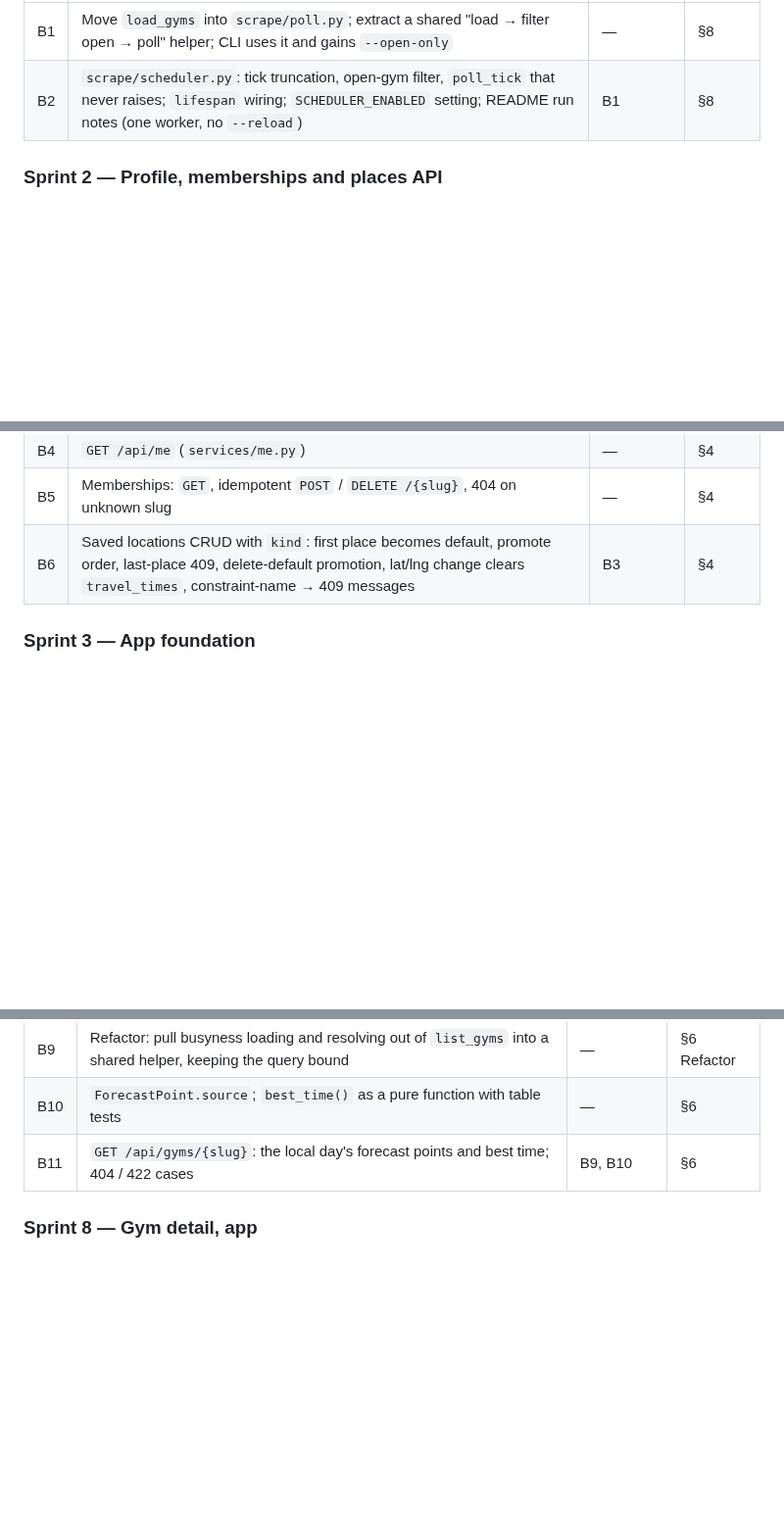
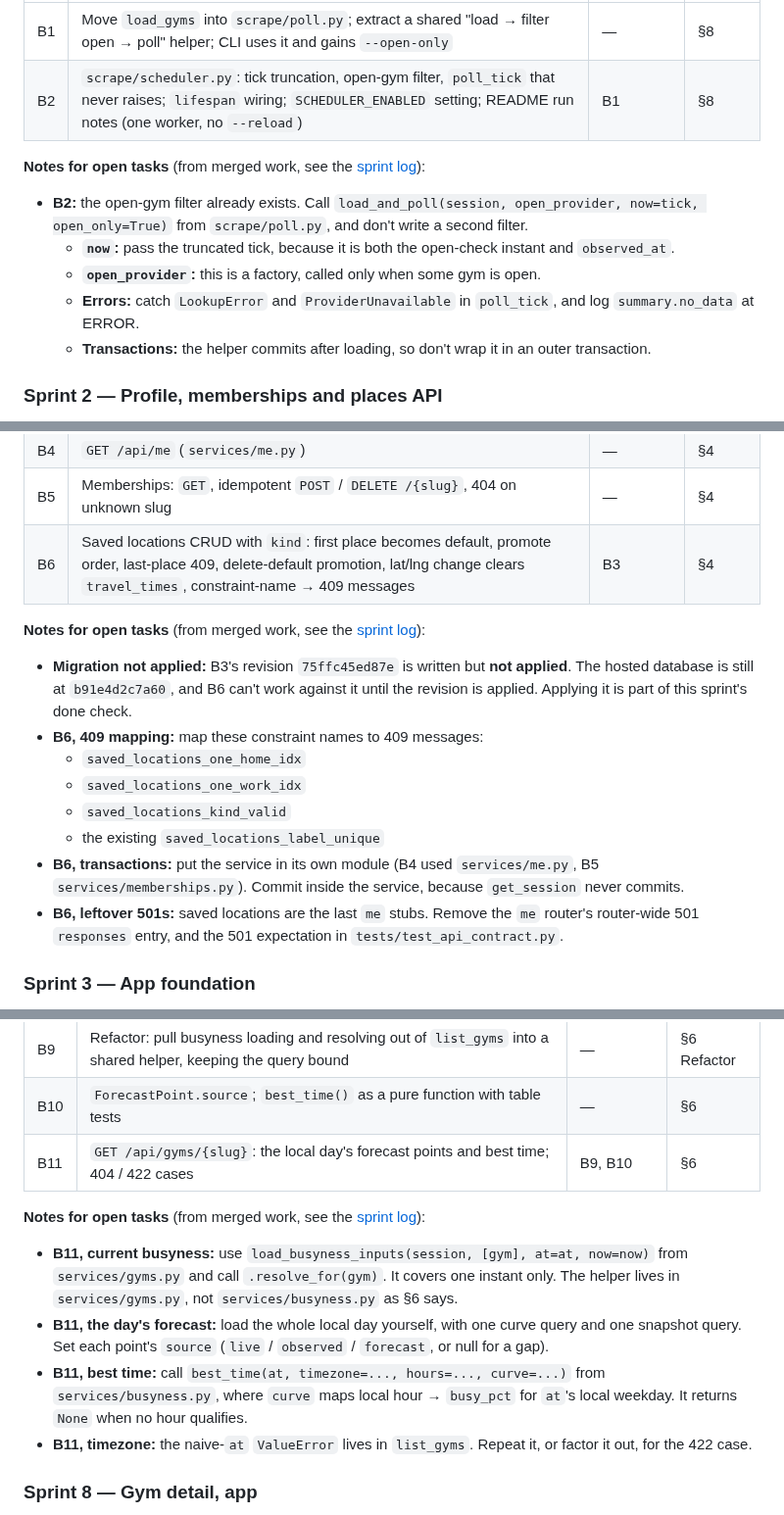
Before and after one commit to yonid4/boulder-bay, a Markdown page: boulder_bay_v1_sprints.md, 3 parts joined by grey strips. Shown at 98% size. GitHub-like rendering; blank space fills up the shorter version.

Commit message:
docs: add notes for open tasks under each affected sprint

```diff
--- a/boulder_bay_v1_sprints.md
+++ b/boulder_bay_v1_sprints.md
@@ -90,6 +92,18 @@ Closing a sprint is part of the sprint, not a follow-up. In the same change that
 | B1 | Move `load_gyms` into `scrape/poll.py`; extract a shared "load → filter open → poll" helper; CLI uses it and gains `--open-only` | — | §8 |
 | B2 | `scrape/scheduler.py`: tick truncation, open-gym filter, `poll_tick` that never raises; `lifespan` wiring; `SCHEDULER_ENABLED` setting; README run notes (one worker, no `--reload`) | B1 | §8 |
 
+**Notes for open tasks** (from merged work, see the [sprint log](#sprint-log)):
+- **B2:** the open-gym filter already exists. Call
+  `load_and_poll(session, open_provider, now=tick, open_only=True)` from `scrape/poll.py`, and
+  don't write a second filter.
+  - **`now`:** pass the truncated tick, because it is both the open-check instant and
+    `observed_at`.
+  - **`open_provider`:** this is a factory, called only when some gym is open.
+  - **Errors:** catch `LookupError` and `ProviderUnavailable` in `poll_tick`, and log
+    `summary.no_data` at ERROR.
+  - **Transactions:** the helper commits after loading, so don't wrap it in an outer
+    transaction.
+
 ### Sprint 2 — Profile, memberships and places API
 **Goal:** the three `/api/me` areas stop returning 501. **Done when:** every `/api/me` route
 works against the hosted database, and the `kind` migration is applied and recorded in the docs.
@@ -101,6 +115,20 @@ works against the hosted database, and the `kind` migration is applied and recor
 | B5 | Memberships: `GET`, idempotent `POST` / `DELETE /{slug}`, 404 on unknown slug | — | §4 |
 | B6 | Saved locations CRUD with `kind`: first place becomes default, promote order, last-place 409, delete-default promotion, lat/lng change clears `travel_times`, constraint-name → 409 messages | B3 | §4 |
 
+**Notes for open tasks** (from merged work, see the [sprint log](#sprint-log)):
+- **Migration not applied:** B3's revision `75ffc45ed87e` is written but **not applied**. The
+  hosted database is still at `b91e4d2c7a60`, and B6 can't work against it until the revision
+  is applied. Applying it is part of this sprint's done check.
+- **B6, 409 mapping:** map these constraint names to 409 messages:
+  - `saved_locations_one_home_idx`
+  - `saved_locations_one_work_idx`
+  - `saved_locations_kind_valid`
+  - the existing `saved_locations_label_unique`
+- **B6, transactions:** put the service in its own module (B4 used `services/me.py`, B5
+  `services/memberships.py`). Commit inside the service, because `get_session` never commits.
+- **B6, leftover 501s:** saved locations are the last `me` stubs. Remove the `me` router's
+  router-wide 501 `responses` entry, and the 501 expectation in `tests/test_api_contract.py`.
+
 ### Sprint 3 — App foundation
 **Goal:** the app has a real shell to put screens in. **Done when:** after signing in, the
 hamburger menu switches between Map and two placeholder screens, and Sign out works from the
@@ -153,6 +203,19 @@ with the map for the same `at`.
 | B9 | Refactor: pull busyness loading and resolving out of `list_gyms` into a shared helper, keeping the query bound | — | §6 Refactor |
 | B10 | `ForecastPoint.source`; `best_time()` as a pure function with table tests | — | §6 |
 | B11 | `GET /api/gyms/{slug}`: the local day's forecast points and best time; 404 / 422 cases | B9, B10 | §6 |
+
+**Notes for open tasks** (from merged work, see the [sprint log](#sprint-log)):
+- **B11, current busyness:** use `load_busyness_inputs(session, [gym], at=at, now=now)` from
+  `services/gyms.py` and call `.resolve_for(gym)`. It covers one instant only. The helper
+  lives in `services/gyms.py`, not `services/busyness.py` as §6 says.
+- **B11, the day's forecast:** load the whole local day yourself, with one curve query and
+  one snapshot query. Set each point's `source` (`live` / `observed` / `forecast`, or null
+  for a gap).
+- **B11, best time:** call `best_time(at, timezone=..., hours=..., curve=...)` from
+  `services/busyness.py`, where `curve` maps local hour → `busy_pct` for `at`'s local weekday.
+  It returns `None` when no hour qualifies.
+- **B11, timezone:** the naive-`at` `ValueError` lives in `list_gyms`. Repeat it, or factor it
+  out, for the 422 case.
 
 ### Sprint 8 — Gym detail, app
 **Goal:** tapping a gym anywhere opens its detail screen. **Done when:** detail opens from the
```
Also changed, not shown: other parts of boulder_bay_v1_sprints.md (+36 -1 lines).
